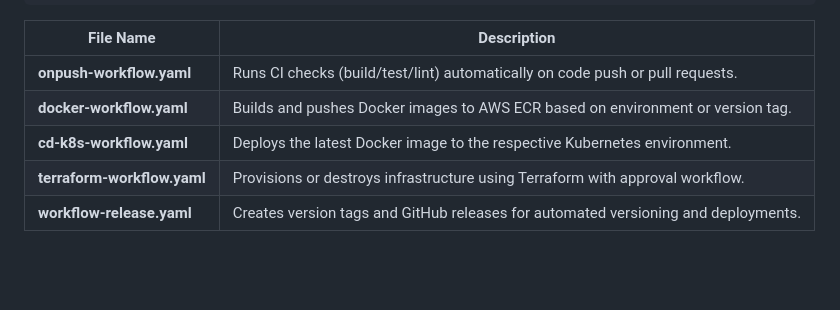
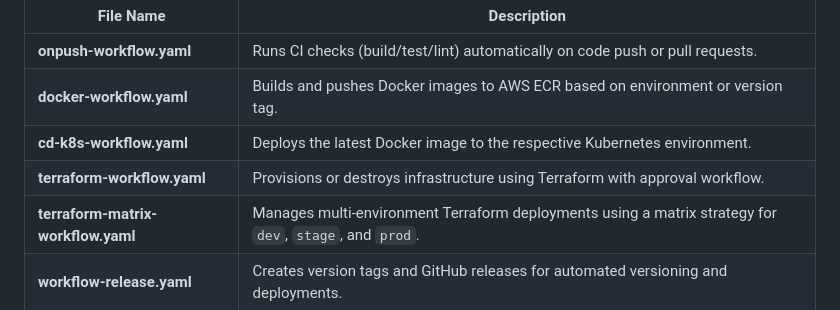
Before and after one commit to iamkeerthik/github_action_crash_course_kannada, a Markdown page: README.md, the part around the change. Drawn GitHub-style; blank space fills up the shorter version.

Commit message:
matrix env

```diff
--- a/README.md
+++ b/README.md
@@ -31,6 +31,7 @@ Each .yaml file inside this folder defines an independent automation workflow
 | **docker-workflow.yaml** | Builds and pushes Docker images to AWS ECR based on environment or version tag. |
 | **cd-k8s-workflow.yaml** | Deploys the latest Docker image to the respective Kubernetes environment. |
 | **terraform-workflow.yaml** | Provisions or destroys infrastructure using Terraform with approval workflow. |
+| **terraform-matrix-workflow.yaml** | Manages multi-environment Terraform deployments using a matrix strategy for `dev`, `stage`, and `prod`. |
 | **workflow-release.yaml** | Creates version tags and GitHub releases for automated versioning and deployments. |
 
 ## ⚡ GitHub Actions Trigger Types
```
